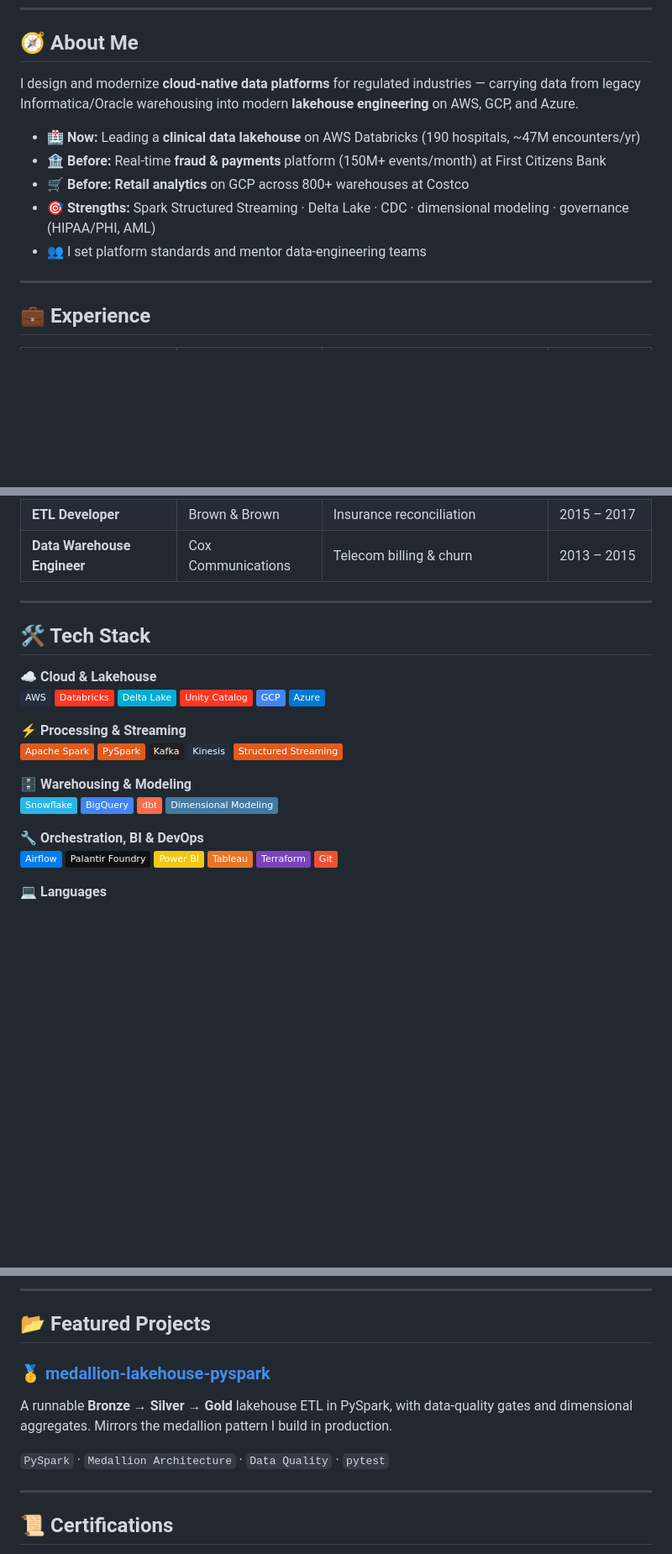
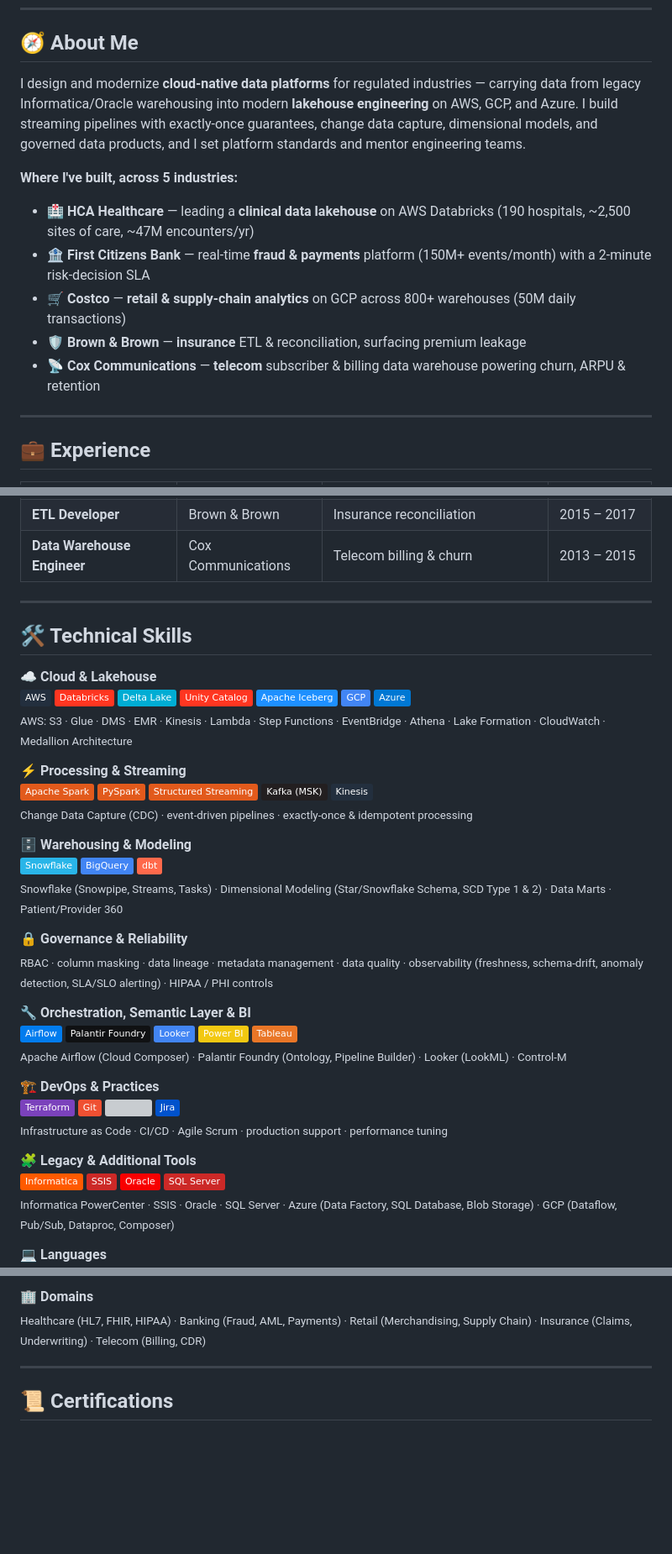
Before and after one commit to saik85/saik85, a Markdown page: README.md, 3 parts joined by grey strips. Shown at 84% size. Drawn GitHub-style; badges without logos; blank space fills up the shorter version; grey boxes are pictures that could not be loaded.

```diff
--- a/README.md
+++ b/README.md
@@ -16,13 +16,15 @@
 <!-- ===================== ABOUT ===================== -->
 ## 🧭 About Me
 
-I design and modernize **cloud-native data platforms** for regulated industries — carrying data from legacy Informatica/Oracle warehousing into modern **lakehouse engineering** on AWS, GCP, and Azure.
+I design and modernize **cloud-native data platforms** for regulated industries — carrying data from legacy Informatica/Oracle warehousing into modern **lakehouse engineering** on AWS, GCP, and Azure. I build streaming pipelines with exactly-once guarantees, change data capture, dimensional models, and governed data products, and I set platform standards and mentor engineering teams.
 
-- 🏥 **Now:** Leading a **clinical data lakehouse** on AWS Databricks (190 hospitals, ~47M encounters/yr)
-- 🏦 **Before:** Real-time **fraud & payments** platform (150M+ events/month) at First Citizens Bank
-- 🛒 **Before:** **Retail analytics** on GCP across 800+ warehouses at Costco
-- 🎯 **Strengths:** Spark Structured Streaming · Delta Lake · CDC · dimensional modeling · governance (HIPAA/PHI, AML)
-- 👥 I set platform standards and mentor data-engineering teams
+**Where I've built, across 5 industries:**
+
+- 🏥 **HCA Healthcare** — leading a **clinical data lakehouse** on AWS Databricks (190 hospitals, ~2,500 sites of care, ~47M encounters/yr)
+- 🏦 **First Citizens Bank** — real-time **fraud & payments** platform (150M+ events/month) with a 2-minute risk-decision SLA
+- 🛒 **Costco** — **retail & supply-chain analytics** on GCP across 800+ warehouses (50M daily transactions)
+- 🛡️ **Brown & Brown** — **insurance** ETL & reconciliation, surfacing premium leakage
+- 📡 **Cox Communications** — **telecom** subscriber & billing data warehouse powering churn, ARPU & retention
 
 <hr/>
 
@@ -39,19 +41,34 @@ I design and modernize **cloud-native data platforms** for regulated industries
 
 <hr/>
 
-<!-- ===================== SKILLS ===================== -->
-## 🛠️ Tech Stack
+<!-- ===================== TECH STACK (FULL) ===================== -->
+## 🛠️ Technical Skills
 
 **☁️ Cloud & Lakehouse**
-<img src="https://img.shields.io/badge/AWS-232F3E?style=flat&logo=amazonaws&logoColor=white"/> <img src="https://img.shields.io/badge/Databricks-FF3621?style=flat&logo=databricks&logoColor=white"/> <img src="https://img.shields.io/badge/Delta_Lake-00ADD4?style=flat"/> <img src="https://img.shields.io/badge/Unity_Catalog-FF3621?style=flat"/> <img src="https://img.shields.io/badge/GCP-4285F4?style=flat&logo=googlecloud&logoColor=white"/> <img src="https://img.shields.io/badge/Azure-0078D4?style=flat&logo=microsoftazure&logoColor=white"/>
+<img src="https://img.shields.io/badge/AWS-232F3E?style=flat&logo=amazonaws&logoColor=white"/> <img src="https://img.shields.io/badge/Databricks-FF3621?style=flat&logo=databricks&logoColor=white"/> <img src="https://img.shields.io/badge/Delta_Lake-00ADD4?style=flat"/> <img src="https://img.shields.io/badge/Unity_Catalog-FF3621?style=flat"/> <img src="https://img.shields.io/badge/Apache_Iceberg-1E90FF?style=flat"/> <img src="https://img.shields.io/badge/GCP-4285F4?style=flat&logo=googlecloud&logoColor=white"/> <img src="https://img.shields.io/badge/Azure-0078D4?style=flat&logo=microsoftazure&logoColor=white"/>
+<sub>AWS: S3 · Glue · DMS · EMR · Kinesis · Lambda · Step Functions · EventBridge · Athena · Lake Formation · CloudWatch · Medallion Architecture</sub>
 
 **⚡ Processing & Streaming**
-<img src="https://img.shields.io/badge/Apache_Spark-E25A1C?style=flat&logo=apachespark&logoColor=white"/> <img src="https://img.shields.io/badge/PySpark-E25A1C?style=flat&logo=apachespark&logoColor=white"/> <img src="https://img.shields.io/badge/Kafka-231F20?style=flat&logo=apachekafka&logoColor=white"/> <img src="https://img.shields.io/badge/Kinesis-232F3E?style=flat&logo=amazonaws&logoColor=white"/> <img src="https://img.shields.io/badge/Structured_Streaming-E25A1C?style=flat"/>
+<img src="https://img.shields.io/badge/Apache_Spark-E25A1C?style=flat&logo=apachespark&logoColor=white"/> <img src="https://img.shields.io/badge/PySpark-E25A1C?style=flat&logo=apachespark&logoColor=white"/> <img src="https://img.shields.io/badge/Structured_Streaming-E25A1C?style=flat"/> <img src="https://img.shields.io/badge/Kafka_(MSK)-231F20?style=flat&logo=apachekafka&logoColor=white"/> <img src="https://img.shields.io/badge/Kinesis-232F3E?style=flat&logo=amazonaws&logoColor=white"/>
+<sub>Change Data Capture (CDC) · event-driven pipelines · exactly-once &amp; idempotent processing</sub>
 
 **🗄️ Warehousing & Modeling**
-<img src="https://img.shields.io/badge/Snowflake-29B5E8?style=flat&logo=snowflake&logoColor=white"/> <img src="https://img.shields.io/badge/BigQuery-4285F4?style=flat&logo=googlebigquery&logoColor=white"/> <img src="https://img.shields.io/badge/dbt-FF694B?style=flat&logo=dbt&logoColor=white"/> <img src="https://img.shields.io/badge/Dimensional_Modeling-4479A1?style=flat"/>
+<img src="https://img.shields.io/badge/Snowflake-29B5E8?style=flat&logo=snowflake&logoColor=white"/> <img src="https://img.shields.io/badge/BigQuery-4285F4?style=flat&logo=googlebigquery&logoColor=white"/> <img src="https://img.shields.io/badge/dbt-FF694B?style=flat&logo=dbt&logoColor=white"/>
+<sub>Snowflake (Snowpipe, Streams, Tasks) · Dimensional Modeling (Star/Snowflake Schema, SCD Type 1 &amp; 2) · Data Marts · Patient/Provider 360</sub>
 
-**🔧 Orchestration, BI & DevOps**
-<img src="https://img.shields.io/badge/Airflow-017CEE?style=flat&logo=apacheairflow&logoColor=white"/> <img src="https://img.shields.io/badge/Palantir_Foundry-101113?style=flat&logo=palantir&logoColor=white"/> <img src="https://img.shields.io/badge/Power_BI-F2C811?style=flat&logo=powerbi&logoColor=black"/> <img src="https://img.shields.io/badge/Tableau-E97627?style=flat&logo=tableau&logoColor=white"/> <img src="https://img.shields.io/badge/Terraform-7B42BC?style=flat&logo=terraform&logoColor=white"/> <img src="https://img.shields.io/badge/Git-F05032?style=flat&logo=git&logoColor=white"/>
+**🔒 Governance & Reliability**
+<sub>RBAC · column masking · data lineage · metadata management · data quality · observability (freshness, schema-drift, anomaly detection, SLA/SLO alerting) · HIPAA / PHI controls</sub>
+
+**🔧 Orchestration, Semantic Layer & BI**
+<img src="https://img.shields.io/badge/Airflow-017CEE?style=flat&logo=apacheairflow&logoColor=white"/> <img src="https://img.shields.io/badge/Palantir_Foundry-101113?style=flat&logo=palantir&logoColor=white"/> <img src="https://img.shields.io/badge/Looker-4285F4?style=flat&logo=looker&logoColor=white"/> <img src="https://img.shields.io/badge/Power_BI-F2C811?style=flat&logo=powerbi&logoColor=black"/> <img src="https://img.shields.io/badge/Tableau-E97627?style=flat&logo=tableau&logoColor=white"/>
+<sub>Apache Airflow (Cloud Composer) · Palantir Foundry (Ontology, Pipeline Builder) · Looker (LookML) · Control-M</sub>
+
+**🏗️ DevOps & Practices**
+<img src="https://img.shields.io/badge/Terraform-7B42BC?style=flat&logo=terraform&logoColor=white"/> <img src="https://img.shields.io/badge/Git-F05032?style=flat&logo=git&logoColor=white"/> <img src="https://img.shields.io/badge/CI%2FCD-2088FF?style=flat&logo=githubactions&logoColor=white"/> <img src="https://img.shields.io/badge/Jira-0052CC?style=flat&logo=jira&logoColor=white"/>
+<sub>Infrastructure as Code · CI/CD · Agile Scrum · production support · performance tuning</sub>
+
+**🧩 Legacy & Additional Tools**
+<img src="https://img.shields.io/badge/Informatica-FF5A00?style=flat&logo=informatica&logoColor=white"/> <img src="https://img.shields.io/badge/SSIS-CC2927?style=flat&logo=microsoftsqlserver&logoColor=white"/> <img src="https://img.shields.io/badge/Oracle-F80000?style=flat&logo=oracle&logoColor=white"/> <img src="https://img.shields.io/badge/SQL_Server-CC2927?style=flat&logo=microsoftsqlserver&logoColor=white"/>
+<sub>Informatica PowerCenter · SSIS · Oracle · SQL Server · Azure (Data Factory, SQL Database, Blob Storage) · GCP (Dataflow, Pub/Sub, Dataproc, Composer)</sub>
 
 **💻 Languages**
@@ -59,13 +76,6 @@ I design and modernize **cloud-native data platforms** for regulated industries
 
-<hr/>
-
-<!-- ===================== PROJECTS ===================== -->
-## 📂 Featured Projects
-
-### 🥇 [medallion-lakehouse-pyspark](https://github.com/saik85/medallion-lakehouse-pyspark)
-A runnable **Bronze → Silver → Gold** lakehouse ETL in PySpark, with data-quality gates and dimensional aggregates. Mirrors the medallion pattern I build in production.
-
-`PySpark` · `Medallion Architecture` · `Data Quality` · `pytest`
+**🏢 Domains**
+<sub>Healthcare (HL7, FHIR, HIPAA) · Banking (Fraud, AML, Payments) · Retail (Merchandising, Supply Chain) · Insurance (Claims, Underwriting) · Telecom (Billing, CDR)</sub>
 
 <hr/>
 
```
Also changed, not shown: other parts of README.md (+1 -1 lines).
